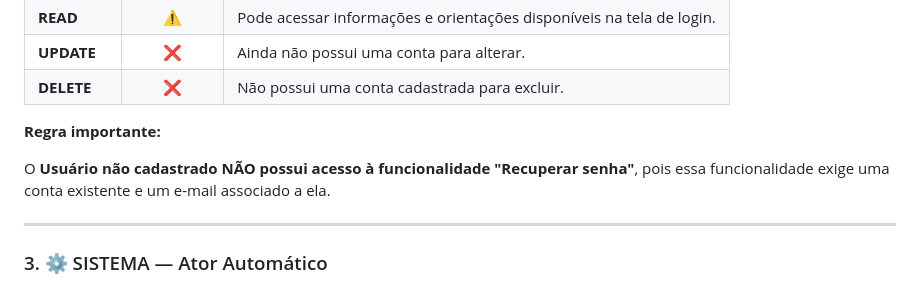
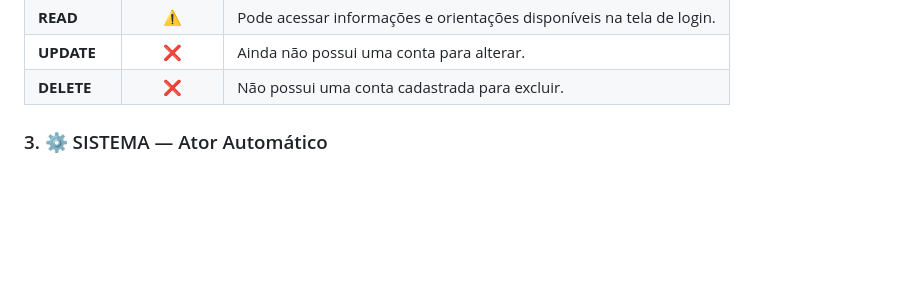
Before and after one commit to henriqu3mart1ns/LIBRANDO, a Markdown page: README.md, the part around the change. GitHub-like rendering; blank space fills up the shorter version.

```diff
--- a/README.md
+++ b/README.md
@@ -52,11 +52,6 @@ Também pode acessar os recursos de acessibilidade em Libras disponibilizados pe
 | **UPDATE** | ❌ | Ainda não possui uma conta para alterar. |
 | **DELETE** | ❌ | Não possui uma conta cadastrada para excluir. |
 
-**Regra importante:**
-
-O **Usuário não cadastrado NÃO possui acesso à funcionalidade "Recuperar senha"**, pois essa funcionalidade exige uma conta existente e um e-mail associado a ela.
-
----
 
 ### 3. ⚙️ SISTEMA — Ator Automático
 
```
